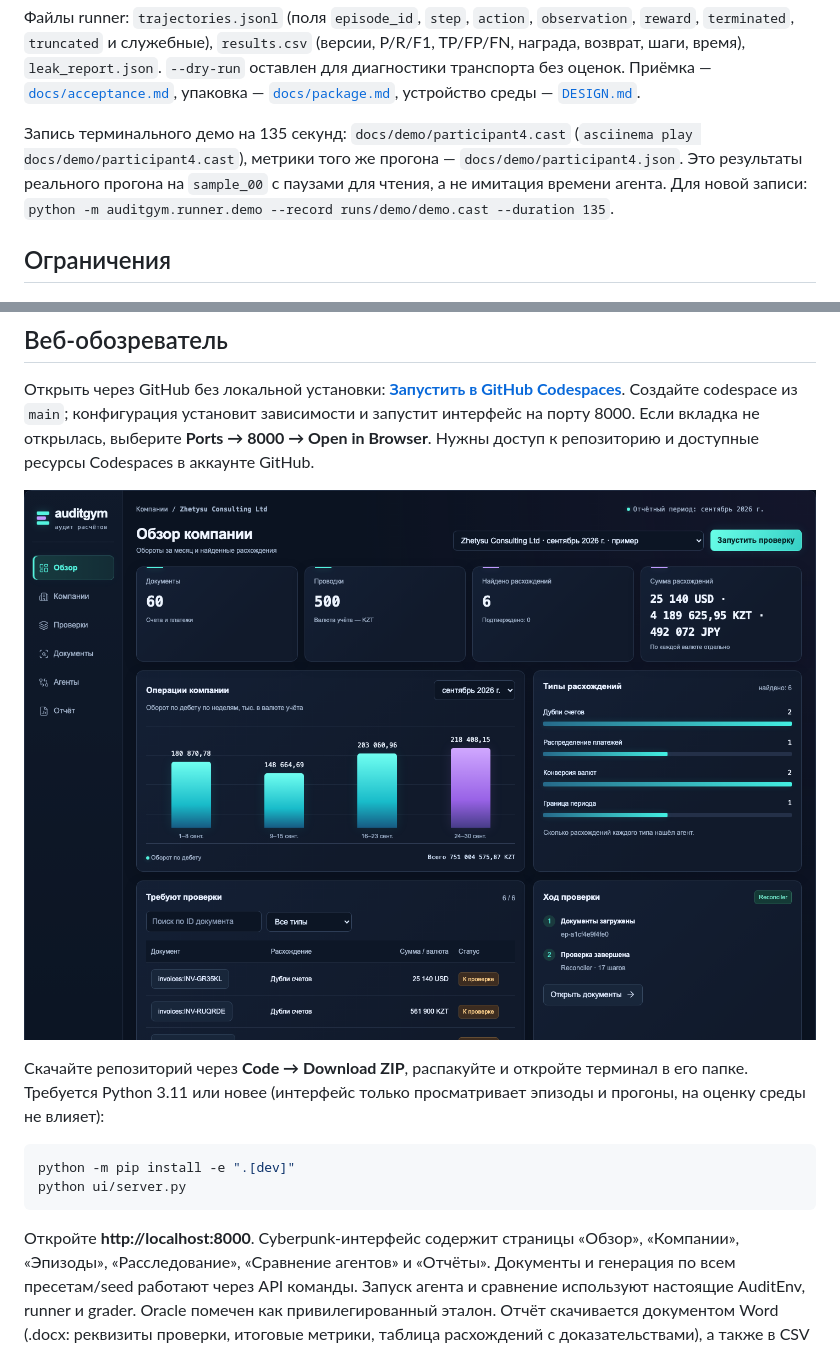
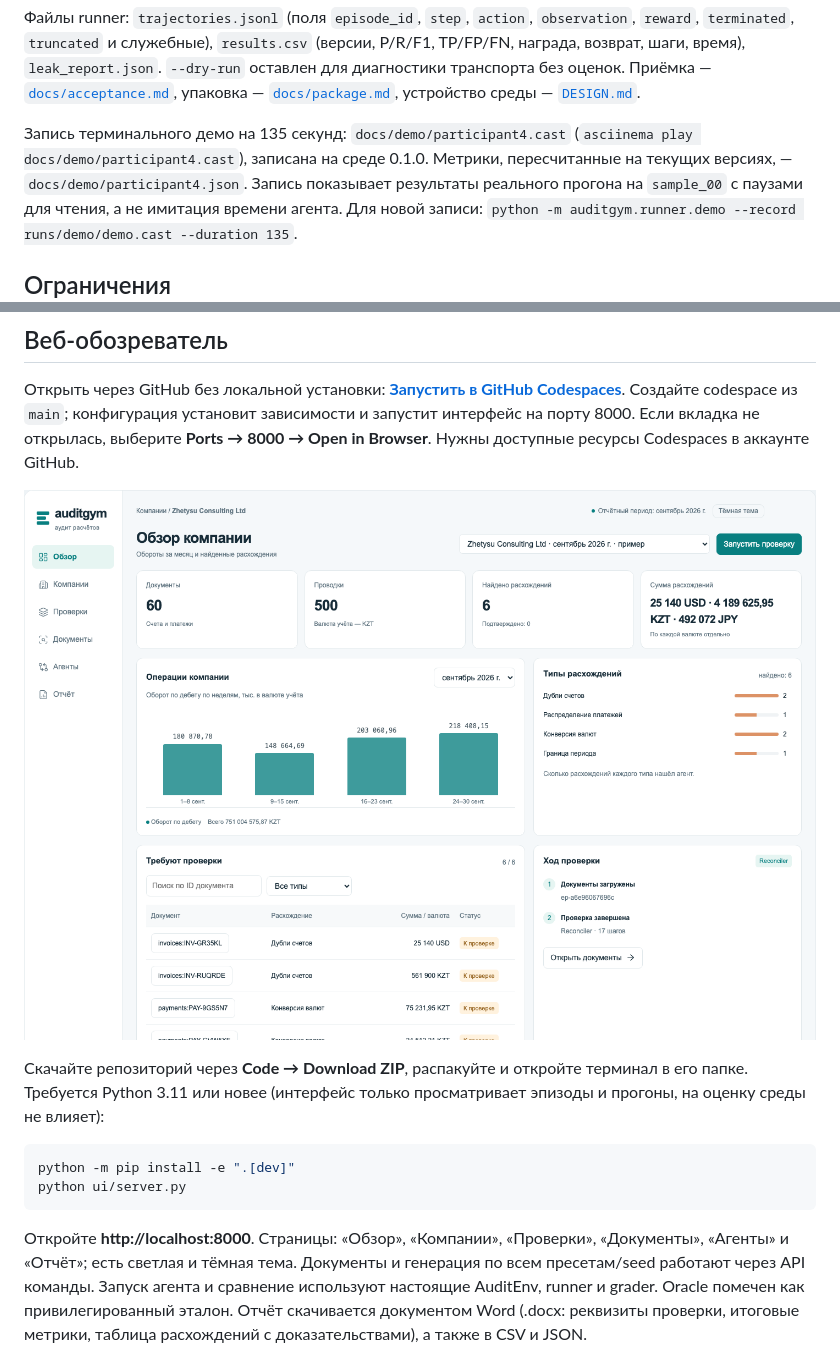
Before and after one commit to Goslinuly/audit-rl-env, a Markdown page: README.md, 2 parts joined by grey strips. Rendered like a GitHub page; pictures changed too: docs/screenshots/workspace.png.

Commit message:
README: current web UI pages and screenshot, note the recording's version

````diff
--- a/README.md
+++ b/README.md
@@ -127,8 +127,8 @@ Runner использует настоящие `AuditEnv` и `Grader`. Поли
 устройство среды — [`DESIGN.md`](DESIGN.md).
 
 Запись терминального демо на 135 секунд: `docs/demo/participant4.cast`
-(`asciinema play docs/demo/participant4.cast`), метрики того же прогона —
-`docs/demo/participant4.json`. Это результаты реального прогона на `sample_00`
+(`asciinema play docs/demo/participant4.cast`), записана на среде 0.1.0. Метрики,
+пересчитанные на текущих версиях, — `docs/demo/participant4.json`. Запись показывает результаты реального прогона на `sample_00`
 с паузами для чтения, а не имитация времени агента. Для новой записи:
 `python -m auditgym.runner.demo --record runs/demo/demo.cast --duration 135`.
 
@@ -154,5 +154,5 @@ Runner использует настоящие `AuditEnv` и `Grader`. Поли
 **[Запустить в GitHub Codespaces](https://codespaces.new/Goslinuly/audit-rl-env?quickstart=1)**.
 Создайте codespace из `main`; конфигурация установит зависимости и запустит
 интерфейс на порту 8000. Если вкладка не открылась, выберите **Ports → 8000 → Open in Browser**.
-Нужны доступ к репозиторию и доступные ресурсы Codespaces в аккаунте GitHub.
+Нужны доступные ресурсы Codespaces в аккаунте GitHub.
 
@@ -167,8 +167,8 @@ python -m pip install -e ".[dev]"
 python ui/server.py
 ```
 
-Откройте **http://localhost:8000**. Cyberpunk-интерфейс содержит страницы
-«Обзор», «Компании», «Эпизоды», «Расследование», «Сравнение агентов» и «Отчёты».
+Откройте **http://localhost:8000**. Страницы: «Обзор», «Компании», «Проверки»,
+«Документы», «Агенты» и «Отчёт»; есть светлая и тёмная тема.
 Документы и генерация по всем пресетам/seed работают через API команды.
 Запуск агента и сравнение используют настоящие AuditEnv, runner и grader.
 Oracle помечен как привилегированный эталон. Отчёт скачивается документом Word (.docx: реквизиты проверки, итоговые метрики, таблица расхождений с доказательствами), а также в CSV и JSON.
````
Also changed, not shown: other parts of README.md (+1 -1 lines).
